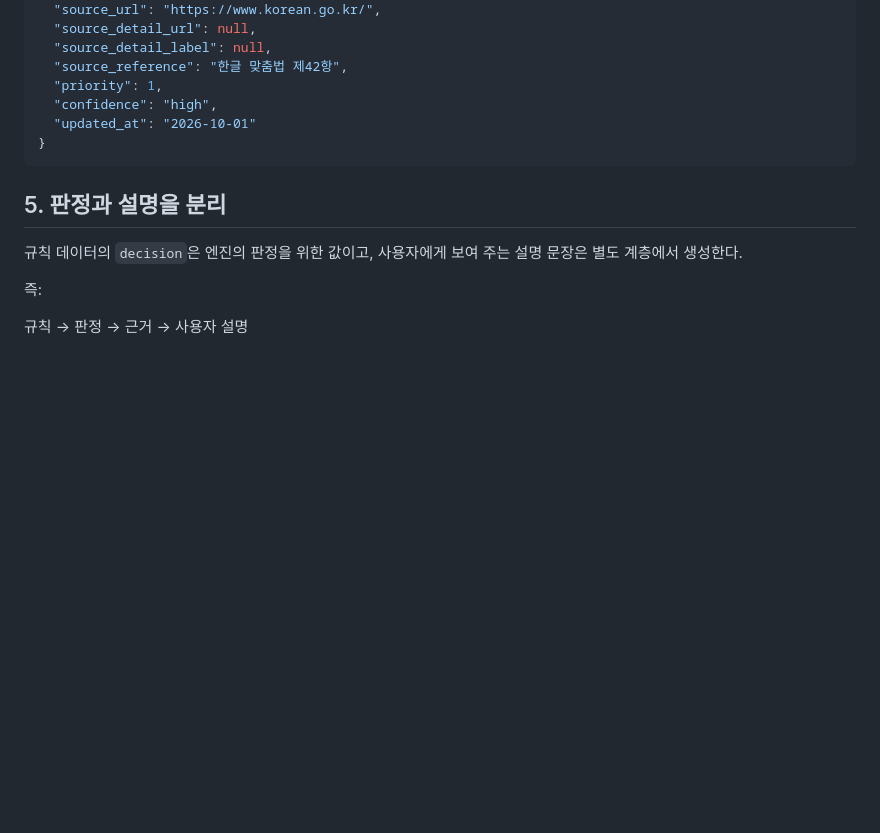
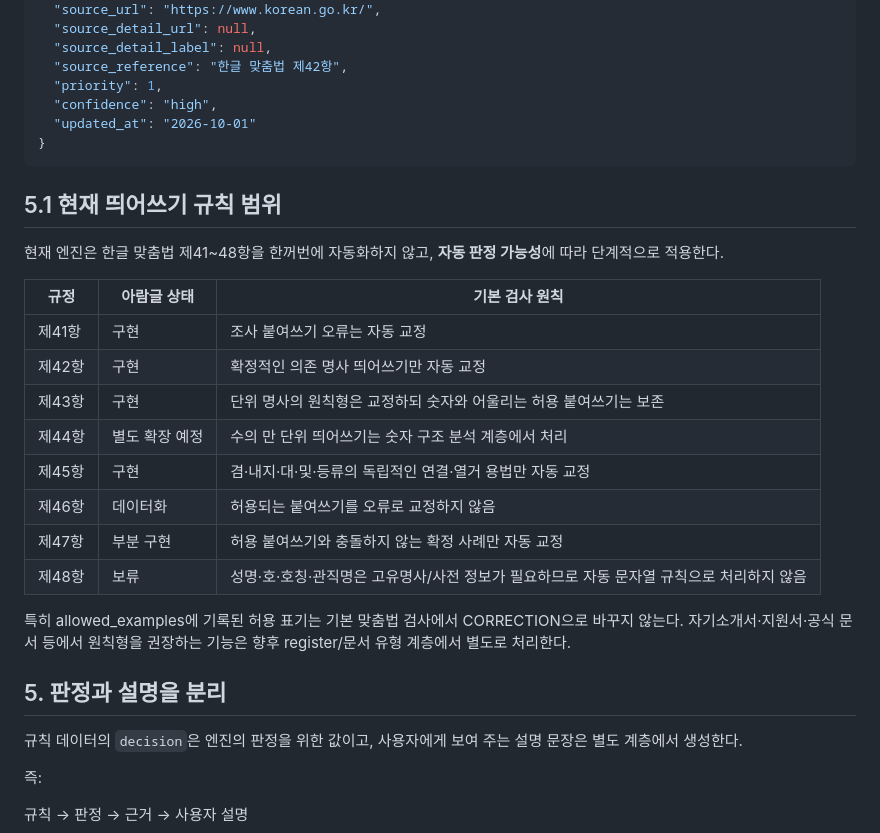
Before and after one commit to kimdanbi1226/aramgeul, a Markdown page: docs/RULE_SCHEMA.md, the part around the change. GitHub-like rendering; blank space fills up the shorter version.

Commit message:
docs: define spacing rule coverage and allowed-form policy

````diff
--- a/docs/RULE_SCHEMA.md
+++ b/docs/RULE_SCHEMA.md
@@ -119,6 +119,24 @@
 }
 ```
 
+## 5.1 현재 띄어쓰기 규칙 범위
+
+현재 엔진은 한글 맞춤법 제41~48항을 한꺼번에 자동화하지 않고, **자동 판정 가능성**에 따라 단계적으로 적용한다.
+
+| 규정 | 아람글 상태 | 기본 검사 원칙 |
+|---|---|---|
+| 제41항 | 구현 | 조사 붙여쓰기 오류는 자동 교정 |
+| 제42항 | 구현 | 확정적인 의존 명사 띄어쓰기만 자동 교정 |
+| 제43항 | 구현 | 단위 명사의 원칙형은 교정하되 숫자와 어울리는 허용 붙여쓰기는 보존 |
+| 제44항 | 별도 확장 예정 | 수의 만 단위 띄어쓰기는 숫자 구조 분석 계층에서 처리 |
+| 제45항 | 구현 | 겸·내지·대·및·등류의 독립적인 연결·열거 용법만 자동 교정 |
+| 제46항 | 데이터화 | 허용되는 붙여쓰기를 오류로 교정하지 않음 |
+| 제47항 | 부분 구현 | 허용 붙여쓰기와 충돌하지 않는 확정 사례만 자동 교정 |
+| 제48항 | 보류 | 성명·호·호칭·관직명은 고유명사/사전 정보가 필요하므로 자동 문자열 규칙으로 처리하지 않음 |
+
+특히 allowed_examples에 기록된 허용 표기는 기본 맞춤법 검사에서 CORRECTION으로 바꾸지 않는다.
+자기소개서·지원서·공식 문서 등에서 원칙형을 권장하는 기능은 향후 register/문서 유형 계층에서 별도로 처리한다.
+
 ## 5. 판정과 설명을 분리
 
 규칙 데이터의 `decision`은 엔진의 판정을 위한 값이고, 사용자에게 보여 주는 설명 문장은 별도 계층에서 생성한다.
````
